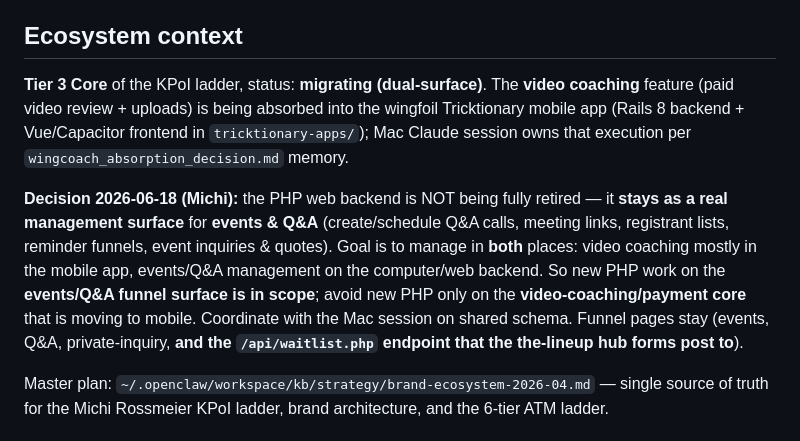
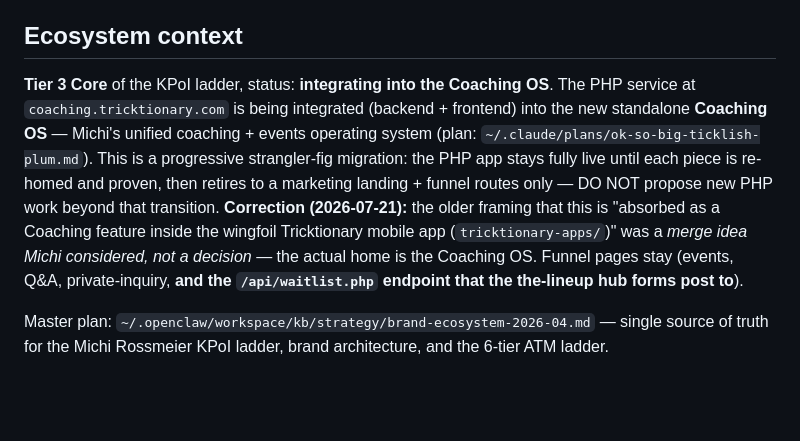
Before and after one commit to rossi256/video-coaching, a Markdown page: CLAUDE.md, the part around the change. Drawn GitHub-style; blank space fills up the shorter version.

Commit message:
docs: correct 'absorbed into wingfoil app' → integrating into Coaching OS
Co-Authored-By: Claude Fable 5 <noreply@anthropic.com>

```diff
--- a/CLAUDE.md
+++ b/CLAUDE.md
@@ -14,9 +14,7 @@ Full coaching platform: coaching hub landing page, video coaching app (Stripe pa
 
 ## Ecosystem context
 
-**Tier 3 Core** of the KPoI ladder, status: **migrating (dual-surface)**. The **video coaching** feature (paid video review + uploads) is being absorbed into the wingfoil Tricktionary mobile app (Rails 8 backend + Vue/Capacitor frontend in `tricktionary-apps/`); Mac Claude session owns that execution per `wingcoach_absorption_decision.md` memory.
-
-**Decision 2026-06-18 (Michi):** the PHP web backend is NOT being fully retired — it **stays as a real management surface** for **events & Q&A** (create/schedule Q&A calls, meeting links, registrant lists, reminder funnels, event inquiries & quotes). Goal is to manage in **both** places: video coaching mostly in the mobile app, events/Q&A management on the computer/web backend. So new PHP work on the **events/Q&A funnel surface is in scope**; avoid new PHP only on the **video-coaching/payment core** that is moving to mobile. Coordinate with the Mac session on shared schema. Funnel pages stay (events, Q&A, private-inquiry, **and the `/api/waitlist.php` endpoint that the the-lineup hub forms post to**).
+**Tier 3 Core** of the KPoI ladder, status: **integrating into the Coaching OS**. The PHP service at `coaching.tricktionary.com` is being integrated (backend + frontend) into the new standalone **Coaching OS** — Michi's unified coaching + events operating system (plan: `~/.claude/plans/ok-so-big-ticklish-plum.md`). This is a progressive strangler-fig migration: the PHP app stays fully live until each piece is re-homed and proven, then retires to a marketing landing + funnel routes only — DO NOT propose new PHP work beyond that transition. **Correction (2026-07-21):** the older framing that this is "absorbed as a Coaching feature inside the wingfoil Tricktionary mobile app (`tricktionary-apps/`)" was a *merge idea Michi considered, not a decision* — the actual home is the Coaching OS. Funnel pages stay (events, Q&A, private-inquiry, **and the `/api/waitlist.php` endpoint that the the-lineup hub forms post to**).
 
 Master plan: `~/.openclaw/workspace/kb/strategy/brand-ecosystem-2026-04.md` — single source of truth for the Michi Rossmeier KPoI ladder, brand architecture, and the 6-tier ATM ladder.
 
```
Also changed, not shown: QA-FUNNEL-ROADMAP.md (+5 -4 lines).
